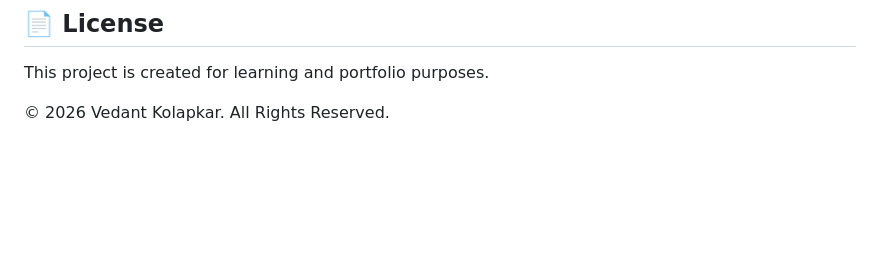
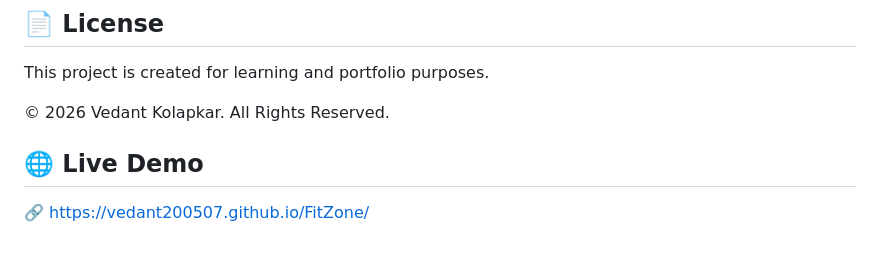
Before and after one commit to vedant200507/FitZone, a Markdown page: README.md, the part around the change. Rendered like a GitHub page; blank space fills up the shorter version.

Commit message:
Add live demo link to README

```diff
--- a/README.md
+++ b/README.md
@@ -332,3 +332,7 @@ Your support motivates me to build more exciting projects and continuously impro
 This project is created for learning and portfolio purposes.
 
 © 2026 Vedant Kolapkar. All Rights Reserved.
+
+ ## 🌐 Live Demo
+
+🔗 https://vedant200507.github.io/FitZone/
```
